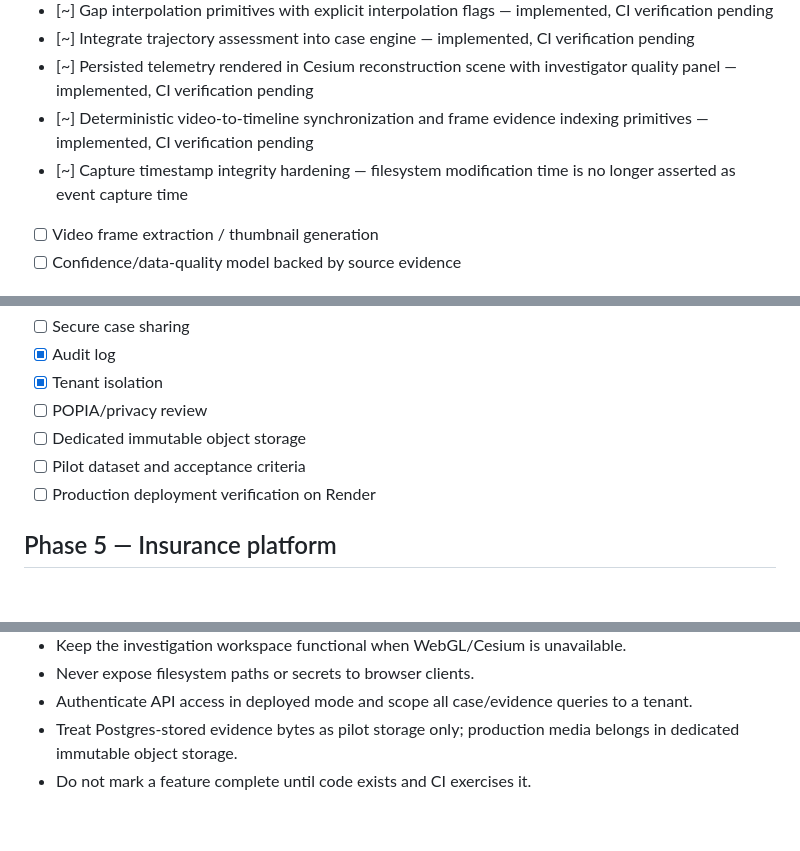
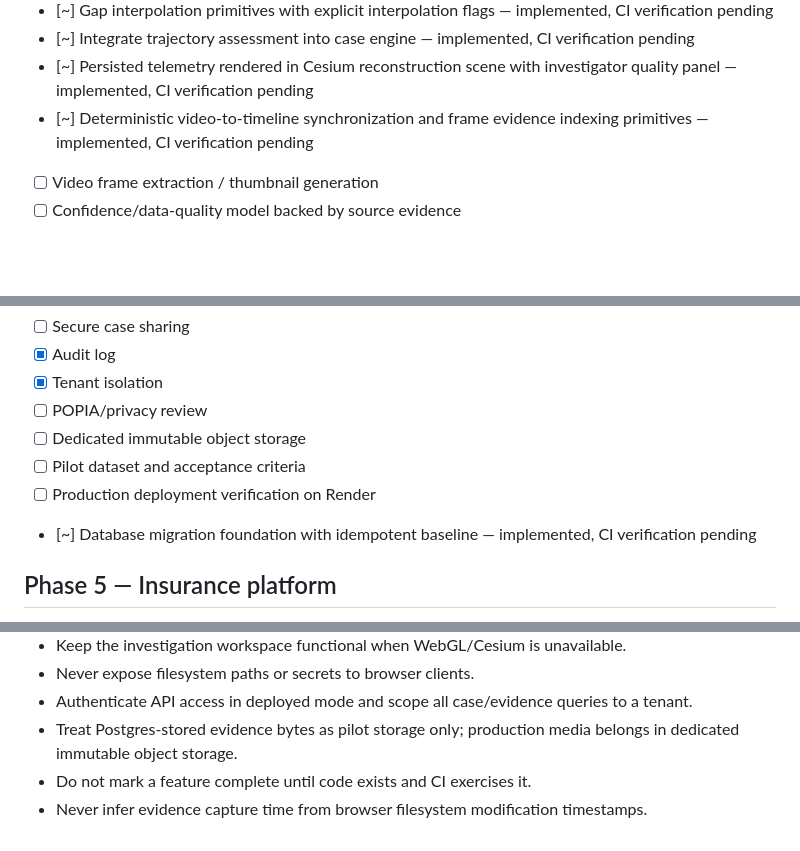
Before and after one commit to Naha1981/insurance-god-eye-view, a Markdown page: plan.md, 3 parts joined by grey strips. Rendered like a GitHub page; blank space fills up the shorter version.

Commit message:
docs: track migration foundation

```diff
--- a/plan.md
+++ b/plan.md
@@ -50,7 +50,6 @@
 - [~] Integrate trajectory assessment into case engine — implemented, CI verification pending
 - [~] Persisted telemetry rendered in Cesium reconstruction scene with investigator quality panel — implemented, CI verification pending
 - [~] Deterministic video-to-timeline synchronization and frame evidence indexing primitives — implemented, CI verification pending
-- [~] Capture timestamp integrity hardening — filesystem modification time is no longer asserted as event capture time
 - [ ] Video frame extraction / thumbnail generation
 - [ ] Confidence/data-quality model backed by source evidence
 
@@ -67,6 +66,7 @@
 - [ ] Dedicated immutable object storage
 - [ ] Pilot dataset and acceptance criteria
 - [ ] Production deployment verification on Render
+- [~] Database migration foundation with idempotent baseline — implemented, CI verification pending
 
 ## Phase 5 — Insurance platform
 - [ ] Claims-system API
@@ -89,3 +89,4 @@
 - Authenticate API access in deployed mode and scope all case/evidence queries to a tenant.
 - Treat Postgres-stored evidence bytes as pilot storage only; production media belongs in dedicated immutable object storage.
 - Do not mark a feature complete until code exists and CI exercises it.
+- Never infer evidence capture time from browser filesystem modification timestamps.
```
